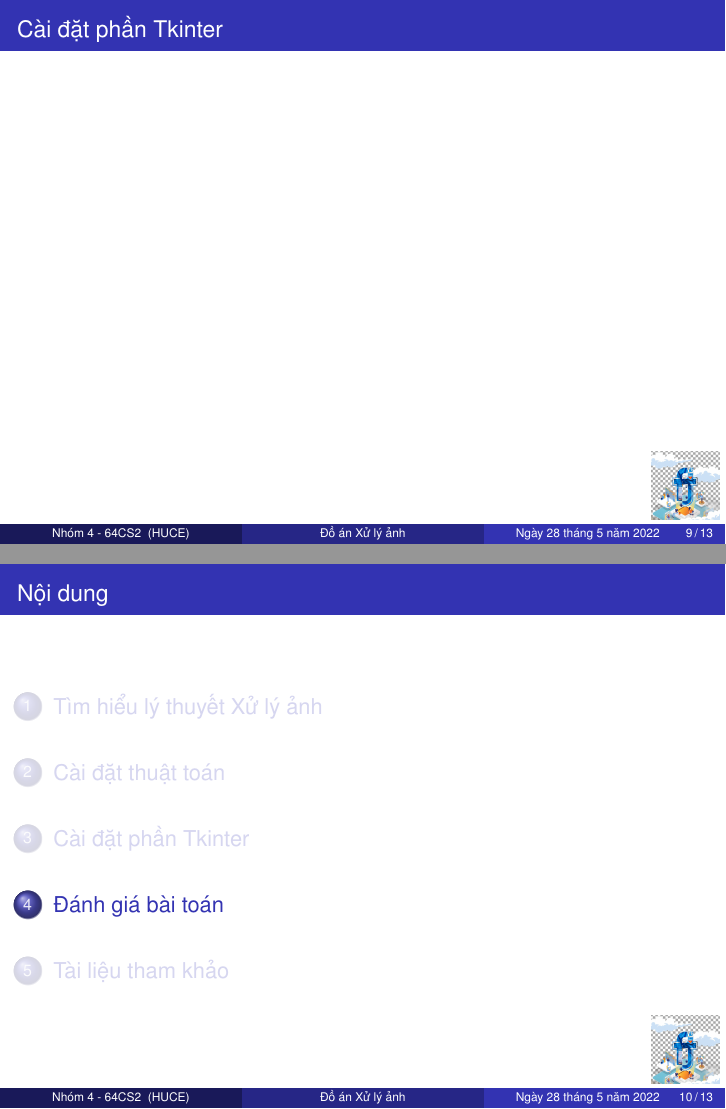
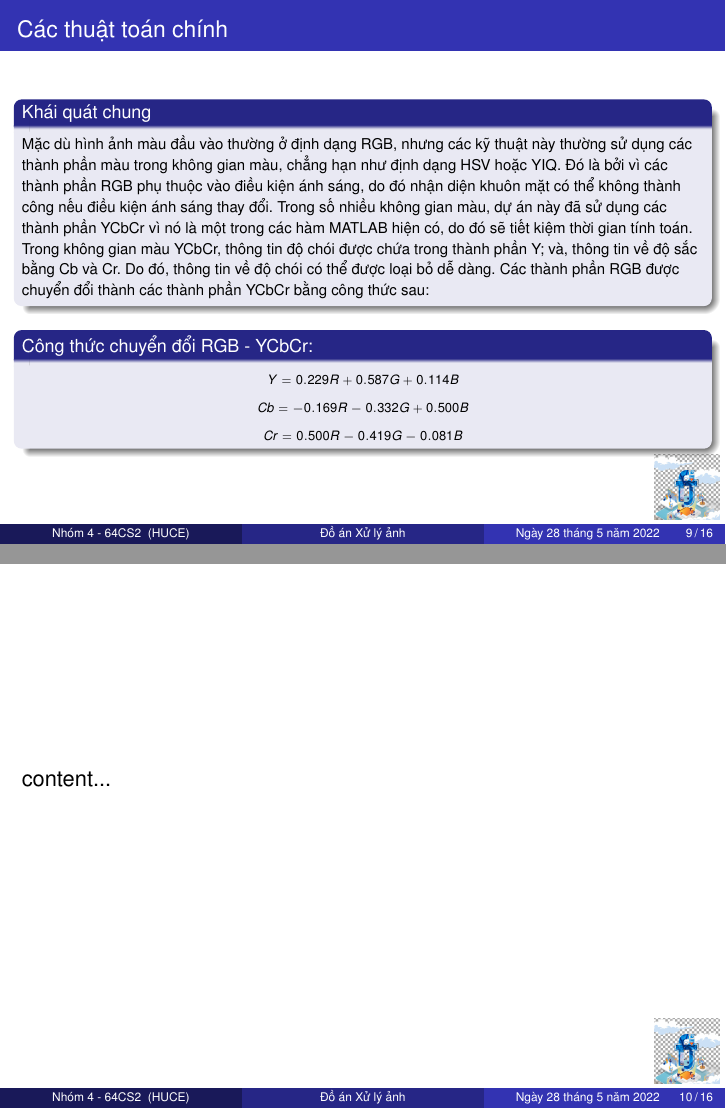
Before and after one commit to outlook1227/Document-in-LaTex, LaTeX slides (Group 4 - 64CS2 - Digital Image Processing Project slides/Nhóm 4 - 64CS2 (Tiếng Việt).tex): pages 9 and 10 of 13 before the commit and pages 9 and 10 of 16 after it, joined at a grey line. Compiled offline with pdfLaTeX.

Commit message:
Update Nhóm 4 - 64CS2 (Tiếng Việt).tex

```diff
--- a/Group 4 - 64CS2 - Digital Image Processing Project slides/Nhóm 4 - 64CS2 (Tiếng Việt).tex
+++ b/Group 4 - 64CS2 - Digital Image Processing Project slides/Nhóm 4 - 64CS2 (Tiếng Việt).tex
@@ -15,7 +14,7 @@
 \date{Ngày 28 tháng 5 năm 2022}
 \subject{Đồ án}
 \setbeamercovered{transparent}
-\setbeamertemplate{navigation symbols}{\includegraphics[width=1.2cm]{FIT_HUCE.jpg}}
+\setbeamertemplate{navigation symbols}{\includegraphics[width=1.15cm]{FIT_HUCE.jpg}}
 \AtBeginSection[]
 {
 	\begin{frame}
@@ -73,8 +82,23 @@
+\subsection{\fontsize{8.5pt}{9.5pt}\selectfont Phân vùng màu - Color Segmentation}
+\subsection{\fontsize{8.5pt}{9.5pt}\selectfont Phân vùng ảnh - Image Segmentation}
+\subsection{\fontsize{8.5pt}{9.5pt}\selectfont Nối ảnh - Image Matching}
 \begin{frame}
-	\frametitle{\fontsize{11.5pt}{12.5pt}\selectfont Cài đặt phần Tkinter}
+	\frametitle{\fontsize{11.5pt}{12.5pt}\selectfont Các thuật toán chính}
+		\begin{center}
+			\begin{block}{\fontsize{9pt}{10.5pt}\selectfont Khái quát chung}
+			\fontsize{7.5pt}{10.5pt}\selectfont Mặc dù hình ảnh màu đầu vào thường ở định dạng RGB, nhưng các kỹ thuật này thường sử dụng các thành phần màu trong không gian màu, chẳng hạn như định dạng HSV hoặc YIQ. Đó là bởi vì các thành phần RGB phụ thuộc vào điều kiện ánh sáng, do đó nhận diện khuôn mặt có thể không thành công nếu điều kiện ánh sáng thay đổi. Trong số nhiều không gian màu, dự án này đã sử dụng các thành phần YCbCr vì nó là một trong các hàm MATLAB hiện có, do đó sẽ tiết kiệm thời gian tính toán. Trong không gian màu YCbCr, thông tin độ chói được chứa trong thành phần Y; và, thông tin về độ sắc bằng Cb và Cr. Do đó, thông tin về độ chói có thể được loại bỏ dễ dàng. Các thành phần RGB được chuyển đổi thành các thành phần YCbCr bằng công thức sau:
+		\end{block}
+		\begin{block} {\fontsize{9pt}{10.5pt}\selectfont Công thức chuyển đổi RGB - YCbCr: }
+			\fontsize{6.5pt}{7.5pt}\selectfont
+			\[Y = 0.229R + 0.587G + 0.114B\]
+			\[Cb =  - 0.169R - 0.332G + 0.500B\]
+			\[Cr = 0.500R - 0.419G - 0.081B\]
+		\end{block}
+		\end{center}
+\end{frame}
+\begin{frame}
+	content...
 \end{frame}
 %---------------------------------------------------------
 
 %---------------------------------------------------------
-% Mục 4: Đánh giá bài toán
-\section{Đánh giá bài toán}
```
Also changed, not shown: Group 4 - 64CS2 - Digital Image Processing Project slides/Nhóm 4 - 64CS2 (Tiếng Việt).tex (41 more changed lines). Lines whose indentation alone changed are shown as unchanged.
